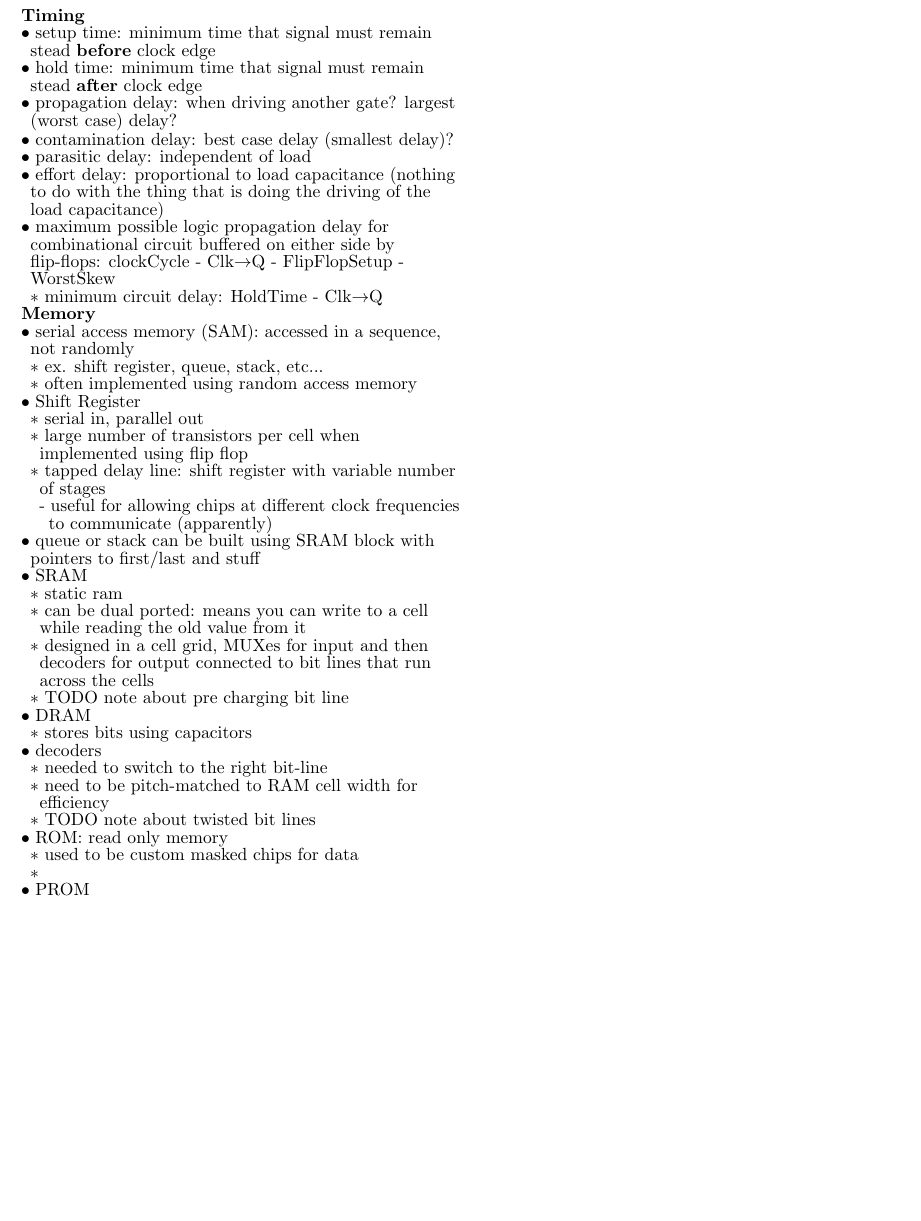
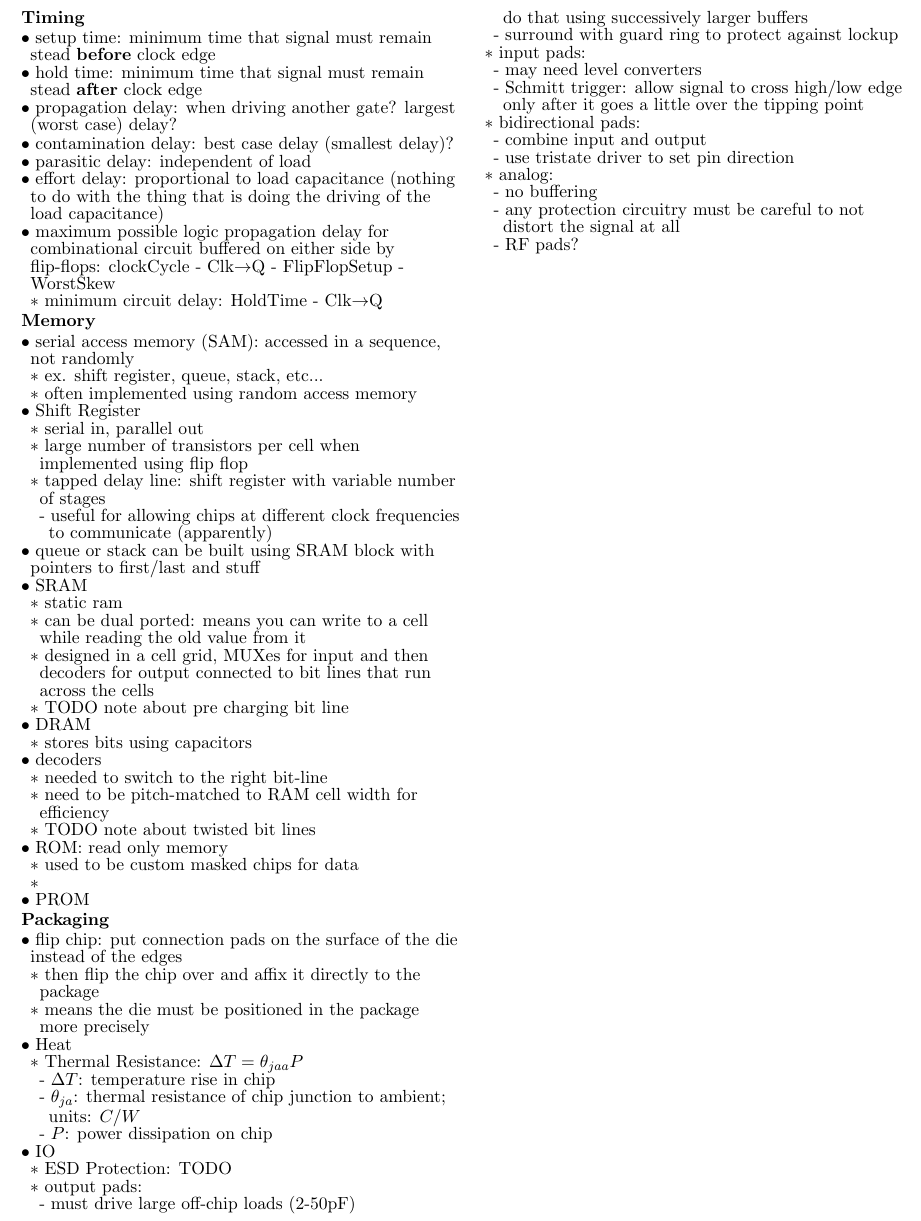
Before and after one commit to madewithlinux/refsheets, a LaTeX document (ecen454_refsheet.tex): part of page 4 of 4, cut at the place of the change, the shorter picture padded with empty space. Compiled offline with pdfLaTeX.

Commit message:
ecen454: packaging

```diff
--- a/ecen454_refsheet.tex
+++ b/ecen454_refsheet.tex
@@ -437,6 +437,31 @@ femto & f     & $10^{-15}$ & 0.000 000 000 000 001        \\ \hline
   \1 PROM
 
 
+\zzz{Packaging}
+  \1 flip chip: put connection pads on the surface of the die instead of the edges
+    \2 then flip the chip over and affix it directly to the package
+    \2 means the die must be positioned in the package more precisely
+  \1 Heat
+    \2 Thermal Resistance: $\Delta T = \theta_{jaa} P$
+      \3 $\Delta T$: temperature rise in chip
+      \3 $\theta_{ja}$: thermal resistance of chip junction to ambient; units: $C/W$
+      \3 $P$: power dissipation on chip
+  \1 IO
+    \2 ESD Protection: TODO
+    \2 output pads:
+      \3 must drive large off-chip loads (2-50pF)
+      \\ do that using successively larger buffers
+      \3 surround with guard ring to protect against lockup
+    \2 input pads:
+      \3 may need level converters
+      \3 Schmitt trigger: allow signal to cross high/low edge only after it goes a little over the tipping point
+    \2 bidirectional pads:
+      \3 combine input and output
+      \3 use tristate driver to set pin direction
+    \2 analog:
+      \3 no buffering
+      \3 any protection circuitry must be careful to not distort the signal at all
+      \3 RF pads?
 
 
 \end{outline}
```
Also changed, not shown: ecen454_refsheet.pdf.
